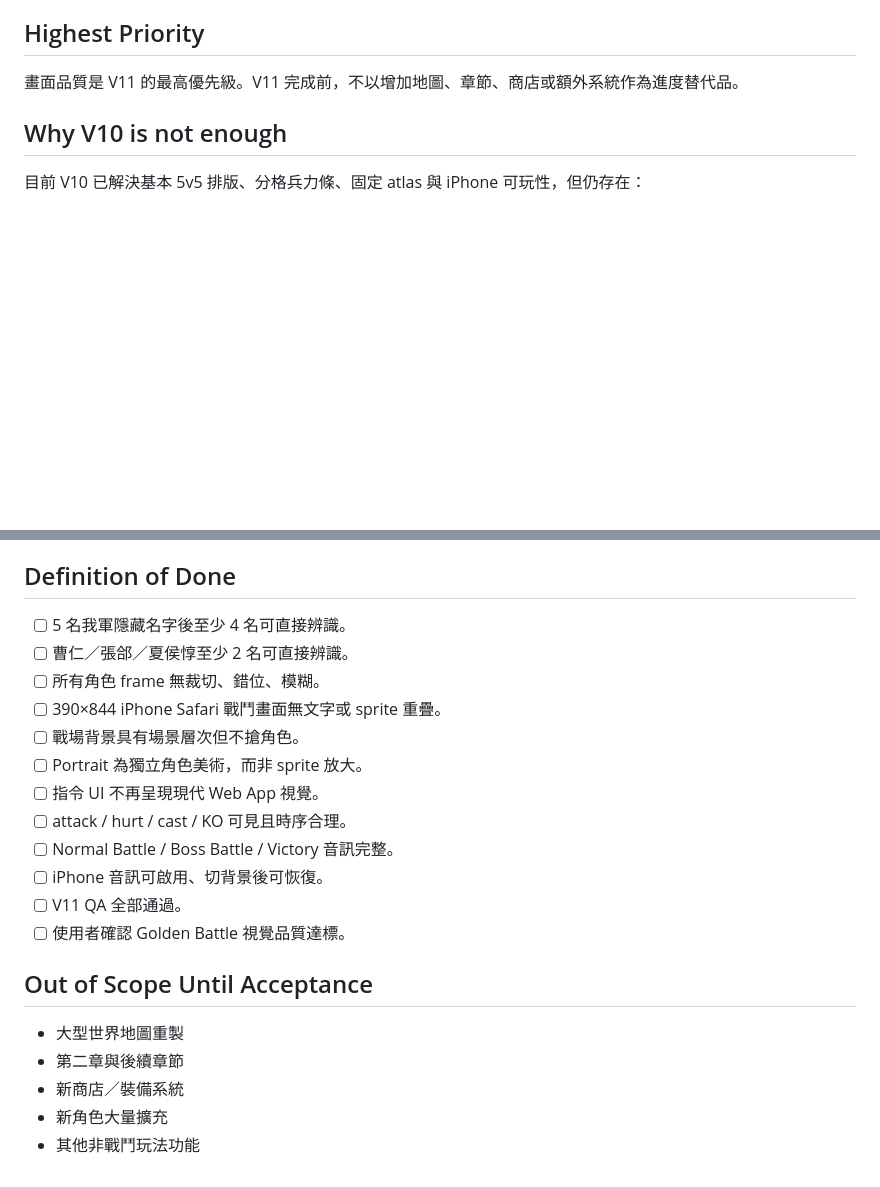
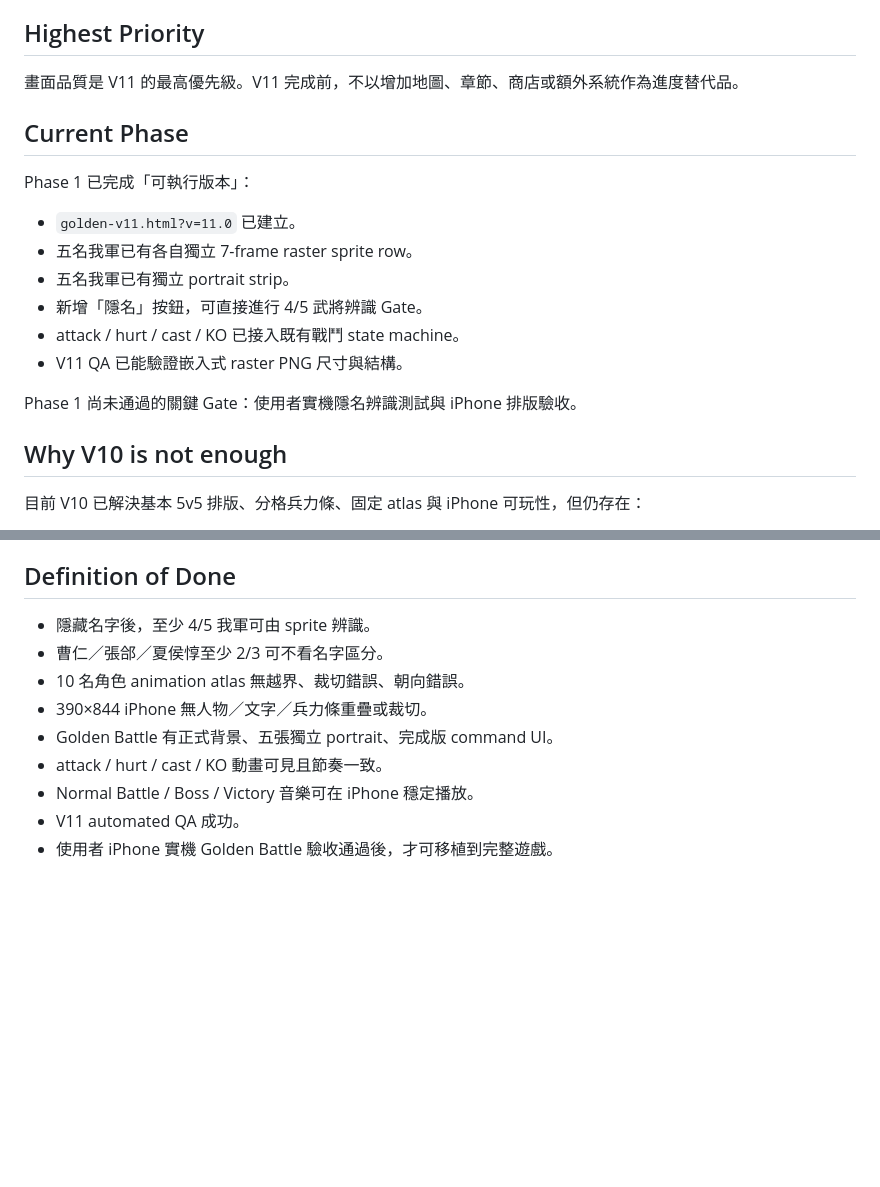
Before and after one commit to bedstv/sanguo-kongming, a Markdown page: GOAL_V11.md, 2 parts joined by grey strips. Drawn GitHub-style; blank space fills up the shorter version.

Commit message:
Record V11 Phase 1 implementation status

```diff
--- a/GOAL_V11.md
+++ b/GOAL_V11.md
@@ -9,6 +9,19 @@ V11 不追求 1:1 複製任何既有商業遊戲的受版權保護素材、原
 ## Highest Priority
 
 畫面品質是 V11 的最高優先級。V11 完成前，不以增加地圖、章節、商店或額外系統作為進度替代品。
+
+## Current Phase
+
+Phase 1 已完成「可執行版本」：
+
+- `golden-v11.html?v=11.0` 已建立。
+- 五名我軍已有各自獨立 7-frame raster sprite row。
+- 五名我軍已有獨立 portrait strip。
+- 新增「隱名」按鈕，可直接進行 4/5 武將辨識 Gate。
+- attack / hurt / cast / KO 已接入既有戰鬥 state machine。
+- V11 QA 已能驗證嵌入式 raster PNG 尺寸與結構。
+
+Phase 1 尚未通過的關鍵 Gate：使用者實機隱名辨識測試與 iPhone 排版驗收。
 
 ## Why V10 is not enough
 
@@ -165,23 +77,12 @@ Normal Battle 至少需有 A/B section，而非 8～16 小節短 loop。
 
 ## Definition of Done
 
-- [ ] 5 名我軍隱藏名字後至少 4 名可直接辨識。
-- [ ] 曹仁／張郃／夏侯惇至少 2 名可直接辨識。
-- [ ] 所有角色 frame 無裁切、錯位、模糊。
-- [ ] 390×844 iPhone Safari 戰鬥畫面無文字或 sprite 重疊。
-- [ ] 戰場背景具有場景層次但不搶角色。
-- [ ] Portrait 為獨立角色美術，而非 sprite 放大。
-- [ ] 指令 UI 不再呈現現代 Web App 視覺。
-- [ ] attack / hurt / cast / KO 可見且時序合理。
-- [ ] Normal Battle / Boss Battle / Victory 音訊完整。
-- [ ] iPhone 音訊可啟用、切背景後可恢復。
-- [ ] V11 QA 全部通過。
-- [ ] 使用者確認 Golden Battle 視覺品質達標。
-
-## Out of Scope Until Acceptance
-
-- 大型世界地圖重製
-- 第二章與後續章節
-- 新商店／裝備系統
-- 新角色大量擴充
-- 其他非戰鬥玩法功能
+- 隱藏名字後，至少 4/5 我軍可由 sprite 辨識。
+- 曹仁／張郃／夏侯惇至少 2/3 可不看名字區分。
+- 10 名角色 animation atlas 無越界、裁切錯誤、朝向錯誤。
+- 390×844 iPhone 無人物／文字／兵力條重疊或裁切。
+- Golden Battle 有正式背景、五張獨立 portrait、完成版 command UI。
+- attack / hurt / cast / KO 動畫可見且節奏一致。
+- Normal Battle / Boss / Victory 音樂可在 iPhone 穩定播放。
+- V11 automated QA 成功。
+- 使用者 iPhone 實機 Golden Battle 驗收通過後，才可移植到完整遊戲。
```
Also changed, not shown: other parts of GOAL_V11.md (+10 -111 lines).
